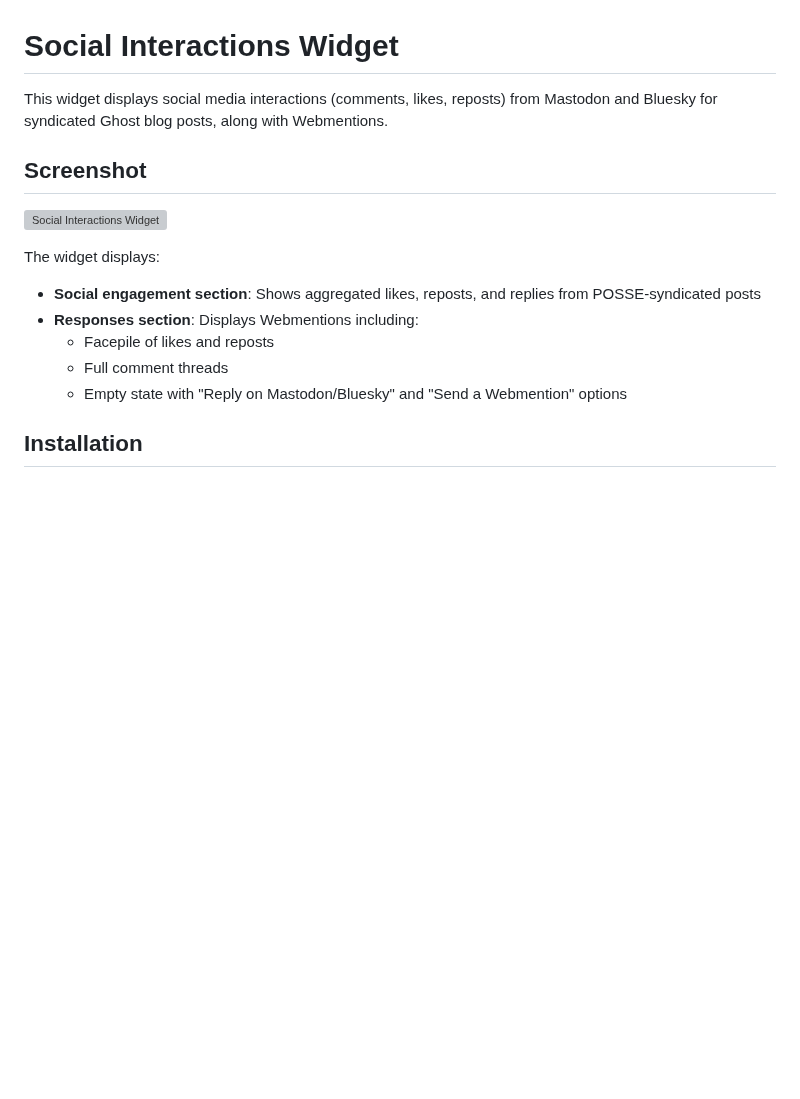
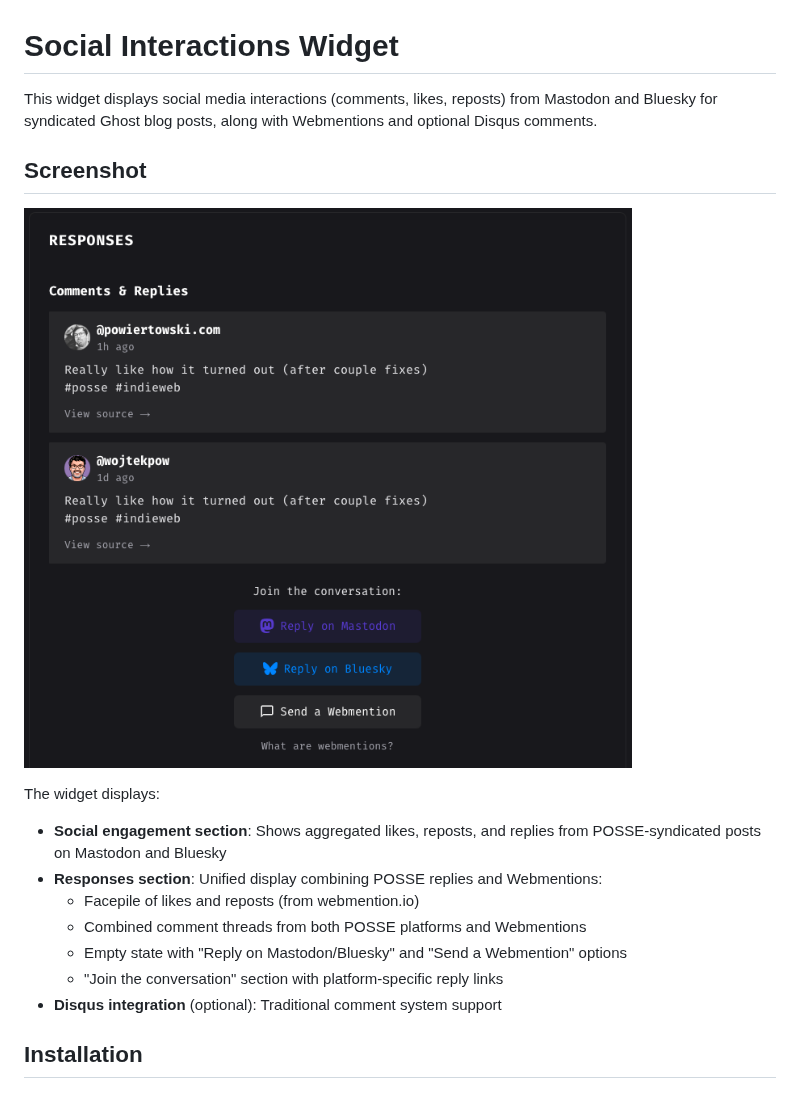
Before and after one commit to wpowiertowski/posse, a Markdown page: widget/docs/README.md, the part around one of its changes. Rendered like a GitHub page; pictures changed too: widget/docs/social-widget-screenshot.png (added); blank space fills up the shorter version; grey boxes are pictures that could not be loaded.

```diff
--- a/widget/docs/README.md
+++ b/widget/docs/README.md
@@ -1,17 +1,19 @@
 # Social Interactions Widget
 
-This widget displays social media interactions (comments, likes, reposts) from Mastodon and Bluesky for syndicated Ghost blog posts, along with Webmentions.
+This widget displays social media interactions (comments, likes, reposts) from Mastodon and Bluesky for syndicated Ghost blog posts, along with Webmentions and optional Disqus comments.
 
 ## Screenshot
 
 ![Social Interactions Widget](./social-widget-screenshot.png)
 
 The widget displays:
-- **Social engagement section**: Shows aggregated likes, reposts, and replies from POSSE-syndicated posts
-- **Responses section**: Displays Webmentions including:
-  - Facepile of likes and reposts
-  - Full comment threads
+- **Social engagement section**: Shows aggregated likes, reposts, and replies from POSSE-syndicated posts on Mastodon and Bluesky
+- **Responses section**: Unified display combining POSSE replies and Webmentions:
+  - Facepile of likes and reposts (from webmention.io)
+  - Combined comment threads from both POSSE platforms and Webmentions
   - Empty state with "Reply on Mastodon/Bluesky" and "Send a Webmention" options
+  - "Join the conversation" section with platform-specific reply links
+- **Disqus integration** (optional): Traditional comment system support
 
 ## Installation
 
```
Also changed, not shown: other parts of widget/docs/README.md (+56 -11 lines), 2 other files.
